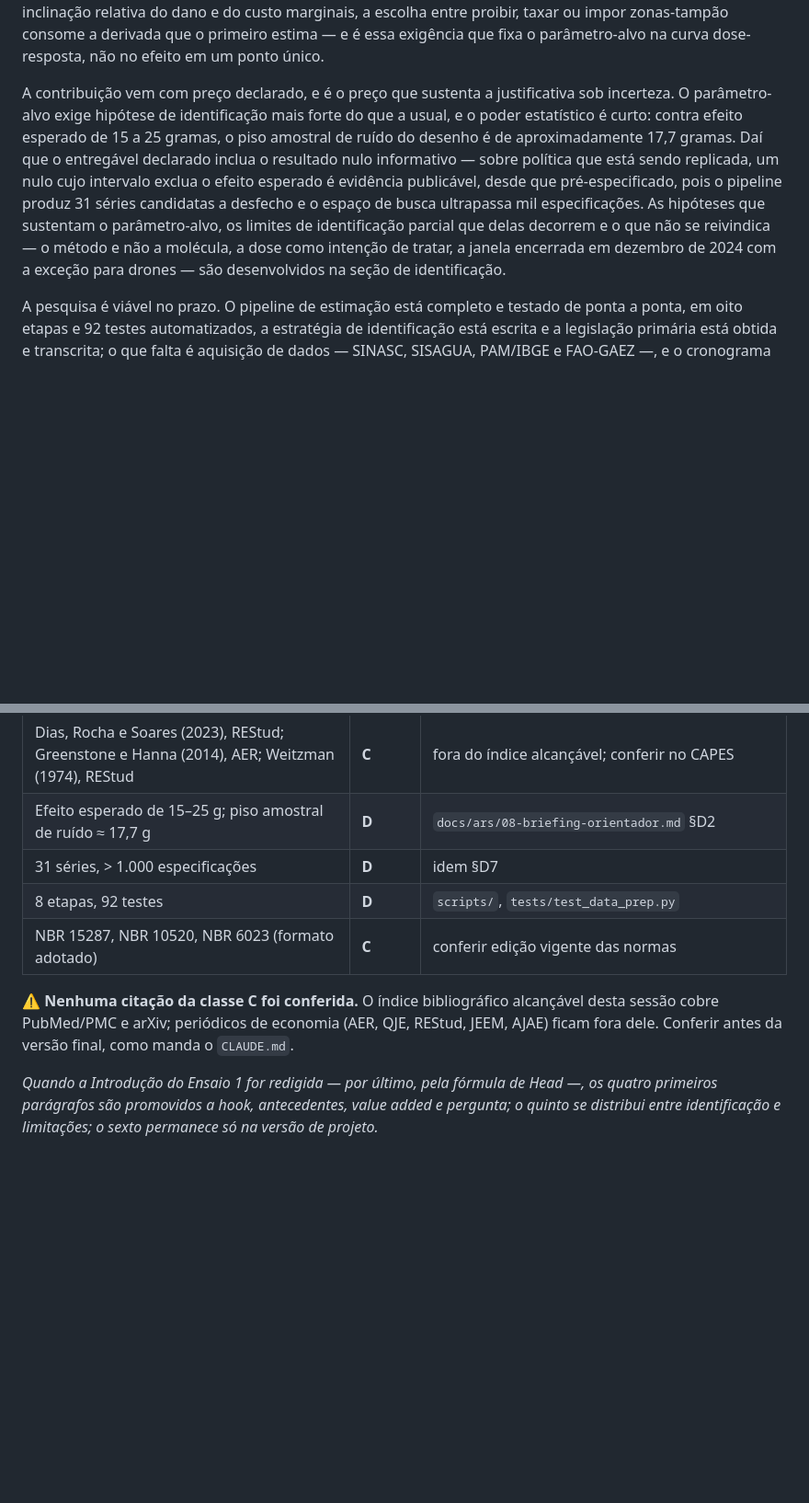
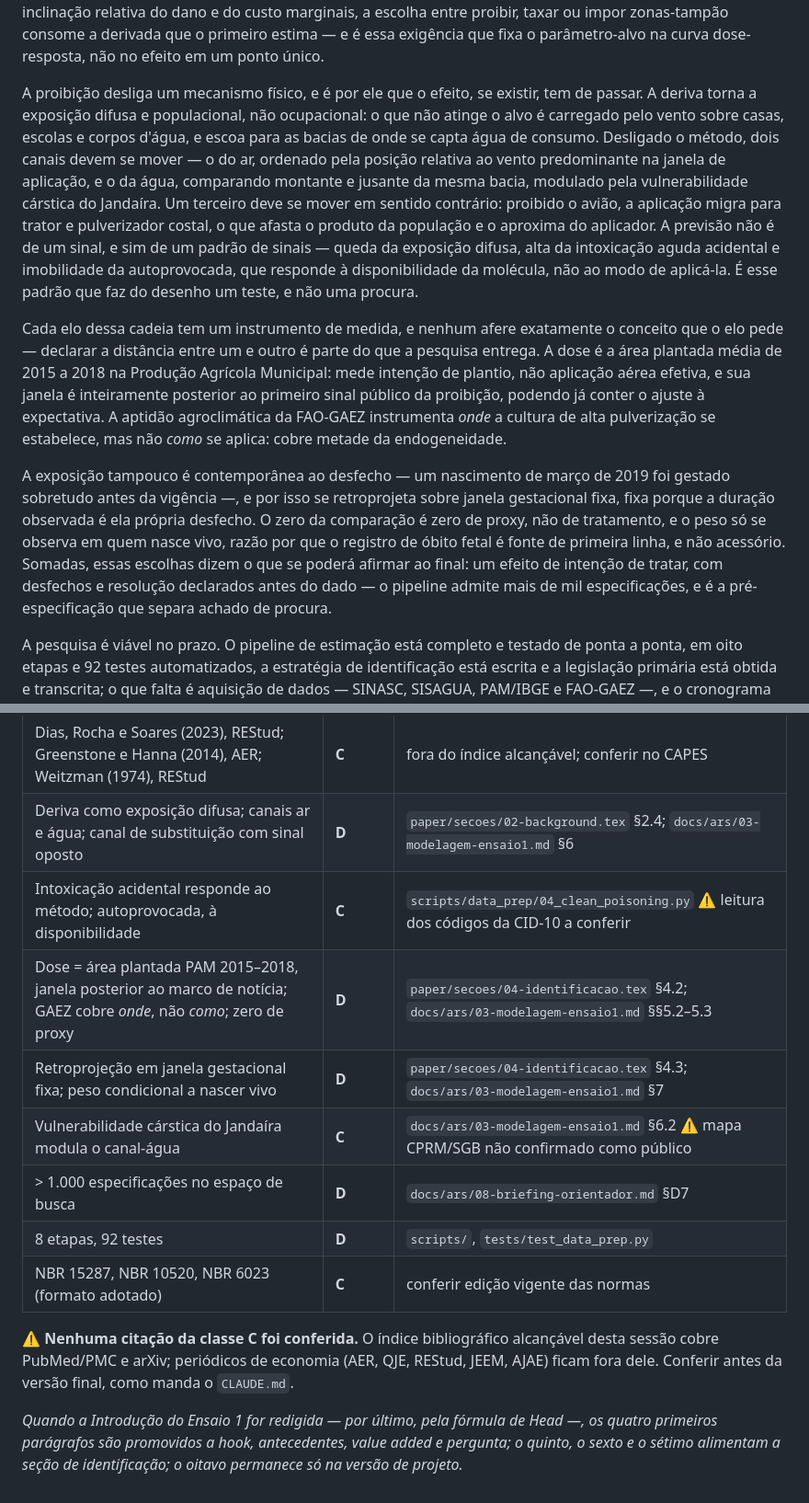
Before and after one commit to fcarva/projeto-pesquisa, a Markdown page: docs/justificativa.md, 2 parts joined by grey strips. Shown at 92% size. Rendered like a GitHub page; blank space fills up the shorter version.

Commit message:
Justificativa: a cadeia causal no lugar da aritmética de poder
O parágrafo do "preço declarado" abria com hipótese de identificação e fechava
com 15–25 gramas contra piso de ruído de 17,7 g. Era metodologia em traje de
justificativa: o leitor recebia a precisão do instrumento antes de saber por
onde o efeito viaja.

Trocado por três parágrafos que ligam causa e efeito pelo mecanismo, com o
lastro que já existe no repositório:

- a cadeia física — deriva como exposição difusa e populacional, canal-ar
  ordenado pelo vento, canal-água entre montante e jusante da bacia, e o canal
  de substituição, que move o sinal ao contrário porque o trator aproxima o
  produto do aplicador. A previsão é um padrão de sinais, não um sinal: é o que
  faz do desenho um teste, e não uma procura;
- os instrumentos de aferição, cada um com a distância declarada entre o que
  mede e o conceito que o elo pede — área plantada mede intenção de plantio,
  GAEZ instrumenta onde se planta e não como se aplica, a exposição se
  retroprojeta em janela fixa porque a duração observada é desfecho;
- o que se poderá afirmar ao final: efeito de intenção de tratar, zero de proxy,
  peso condicional a nascer vivo, com desfechos declarados antes do dado.

Fontes: paper/secoes/02-background.tex §2.4, paper/secoes/04-identificacao.tex
§§4.2-4.3, docs/ars/03-modelagem-ensaio1.md §§5.2-5.3, §6 e §7, e o cabeçalho de
scripts/data_prep/04_clean_poisoning.py para o par acidental/autoprovocada.

Corpo vai a 1.143 palavras (era 901). O quadro de proveniência perde a linha do
MDE, que o texto não afirma mais, e ganha cinco linhas para o mecanismo e a
medida — duas delas classe C: a leitura dos códigos da CID-10 e o mapa de
vulnerabilidade cárstica da CPRM/SGB, cuja disponibilidade pública segue não
confirmada.

Co-Authored-By: Claude Opus 5 <noreply@anthropic.com>
Claude-Session: https://claude.ai/code/session_01DAFjsanrrMHkYRfwAu6H78

```diff
--- a/docs/justificativa.md
+++ b/docs/justificativa.md
@@ -71,19 +72,39 @@ do dano e do custo marginais, a escolha entre proibir, taxar ou impor
 zonas-tampão consome a derivada que o primeiro estima — e é essa exigência que
 fixa o parâmetro-alvo na curva dose-resposta, não no efeito em um ponto único.
 
-A contribuição vem com preço declarado, e é o preço que sustenta a
-justificativa sob incerteza. O parâmetro-alvo exige hipótese de identificação
-mais forte do que a usual, e o poder estatístico é curto: contra efeito
-esperado de 15 a 25 gramas, o piso amostral de ruído do desenho é de
-aproximadamente 17,7 gramas. Daí que o entregável declarado inclua o resultado
-nulo informativo — sobre política que está sendo replicada, um nulo cujo
-intervalo exclua o efeito esperado é evidência publicável, desde que
-pré-especificado, pois o pipeline produz 31 séries candidatas a desfecho e o
-espaço de busca ultrapassa mil especificações. As hipóteses que sustentam o
-parâmetro-alvo, os limites de identificação parcial que delas decorrem e o que
-não se reivindica — o método e não a molécula, a dose como intenção de tratar,
-a janela encerrada em dezembro de 2024 com a exceção para drones — são
-desenvolvidos na seção de identificação.
+A proibição desliga um mecanismo físico, e é por ele que o efeito, se existir,
+tem de passar. A deriva torna a exposição difusa e populacional, não
+ocupacional: o que não atinge o alvo é carregado pelo vento sobre casas,
+escolas e corpos d'água, e escoa para as bacias de onde se capta água de
+consumo. Desligado o método, dois canais devem se mover — o do ar, ordenado
+pela posição relativa ao vento predominante na janela de aplicação, e o da
+água, comparando montante e jusante da mesma bacia, modulado pela
+vulnerabilidade cárstica do Jandaíra. Um terceiro deve se mover em sentido
+contrário: proibido o avião, a aplicação migra para trator e pulverizador
+costal, o que afasta o produto da população e o aproxima do aplicador. A
+previsão não é de um sinal, e sim de um padrão de sinais — queda da exposição
+difusa, alta da intoxicação aguda acidental e imobilidade da autoprovocada, que
+responde à disponibilidade da molécula, não ao modo de aplicá-la. É esse padrão
+que faz do desenho um teste, e não uma procura.
+
+Cada elo dessa cadeia tem um instrumento de medida, e nenhum afere exatamente o
+conceito que o elo pede — declarar a distância entre um e outro é parte do que
+a pesquisa entrega. A dose é a área plantada média de 2015 a 2018 na Produção
+Agrícola Municipal: mede intenção de plantio, não aplicação aérea efetiva, e
+sua janela é inteiramente posterior ao primeiro sinal público da proibição,
+podendo já conter o ajuste à expectativa. A aptidão agroclimática da FAO-GAEZ
+instrumenta *onde* a cultura de alta pulverização se estabelece, mas não *como*
+se aplica: cobre metade da endogeneidade.
+
+A exposição tampouco é contemporânea ao desfecho — um nascimento de março de
+2019 foi gestado sobretudo antes da vigência —, e por isso se retroprojeta
+sobre janela gestacional fixa, fixa porque a duração observada é ela própria
+desfecho. O zero da comparação é zero de proxy, não de tratamento, e o peso só
+se observa em quem nasce vivo, razão por que o registro de óbito fetal é fonte
+de primeira linha, e não acessório. Somadas, essas escolhas dizem o que se
+poderá afirmar ao final: um efeito de intenção de tratar, com desfechos e
+resolução declarados antes do dado — o pipeline admite mais de mil
+especificações, e é a pré-especificação que separa achado de procura.
 
 A pesquisa é viável no prazo. O pipeline de estimação está completo e testado de
 ponta a ponta, em oito etapas e 92 testes automatizados, a estratégia de
@@ -110,8 +131,12 @@ cronograma até a qualificação está organizado em etapas com portão falsific
 | Larsen, Gaines e Deschênes (2017), Nat. Commun.; topo 5% | **V** | `doi:10.1038/s41467-017-00349-2`, pmid 28851866 |
 | Camacho e Mejía (2017), J. Health Econ. | **V** | `doi:10.1016/j.jhealeco.2017.04.005`, pmid 28570914 |
 | Dias, Rocha e Soares (2023), REStud; Greenstone e Hanna (2014), AER; Weitzman (1974), REStud | **C** | fora do índice alcançável; conferir no CAPES |
-| Efeito esperado de 15–25 g; piso amostral de ruído ≈ 17,7 g | **D** | `docs/ars/08-briefing-orientador.md` §D2 |
-| 31 séries, > 1.000 especificações | **D** | idem §D7 |
+| Deriva como exposição difusa; canais ar e água; canal de substituição com sinal oposto | **D** | `paper/secoes/02-background.tex` §2.4; `docs/ars/03-modelagem-ensaio1.md` §6 |
+| Intoxicação acidental responde ao método; autoprovocada, à disponibilidade | **C** | `scripts/data_prep/04_clean_poisoning.py` ⚠️ leitura dos códigos da CID-10 a conferir |
+| Dose = área plantada PAM 2015–2018, janela posterior ao marco de notícia; GAEZ cobre *onde*, não *como*; zero de proxy | **D** | `paper/secoes/04-identificacao.tex` §4.2; `docs/ars/03-modelagem-ensaio1.md` §§5.2–5.3 |
+| Retroprojeção em janela gestacional fixa; peso condicional a nascer vivo | **D** | `paper/secoes/04-identificacao.tex` §4.3; `docs/ars/03-modelagem-ensaio1.md` §7 |
+| Vulnerabilidade cárstica do Jandaíra modula o canal-água | **C** | `docs/ars/03-modelagem-ensaio1.md` §6.2 ⚠️ mapa CPRM/SGB não confirmado como público |
+| > 1.000 especificações no espaço de busca | **D** | `docs/ars/08-briefing-orientador.md` §D7 |
 | 8 etapas, 92 testes | **D** | `scripts/`, `tests/test_data_prep.py` |
 | NBR 15287, NBR 10520, NBR 6023 (formato adotado) | **C** | conferir edição vigente das normas |
 
@@ -122,5 +147,5 @@ manda o `CLAUDE.md`.
 
 *Quando a Introdução do Ensaio 1 for redigida — por último, pela fórmula de
 Head —, os quatro primeiros parágrafos são promovidos a hook, antecedentes,
-value added e pergunta; o quinto se distribui entre identificação e limitações;
-o sexto permanece só na versão de projeto.*
+value added e pergunta; o quinto, o sexto e o sétimo alimentam a seção de
+identificação; o oitavo permanece só na versão de projeto.*
```
Also changed, not shown: other parts of docs/justificativa.md (+5 -4 lines).
